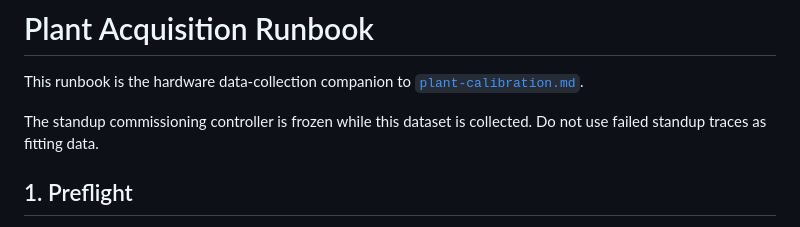
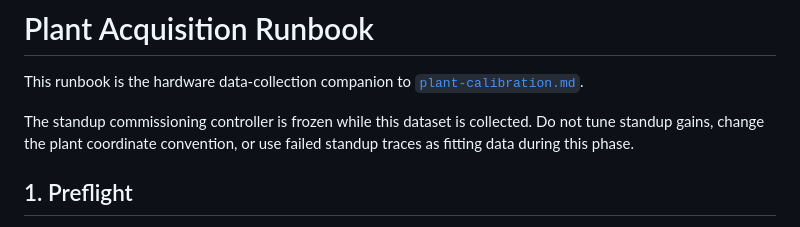
Before and after one commit to cctsao1008/triwhirl, a Markdown page: docs/plant-acquisition-runbook.md, the part around the change. Rendered like a GitHub page.

Commit message:
Freeze standup tuning during plant calibration

```diff
--- a/docs/plant-acquisition-runbook.md
+++ b/docs/plant-acquisition-runbook.md
@@ -2,7 +2,7 @@
 
 This runbook is the hardware data-collection companion to [`plant-calibration.md`](plant-calibration.md).
 
-The standup commissioning controller is frozen while this dataset is collected. Do not use failed standup traces as fitting data.
+The standup commissioning controller is frozen while this dataset is collected. Do not tune standup gains, change the plant coordinate convention, or use failed standup traces as fitting data during this phase.
 
 ## 1. Preflight
 
```
